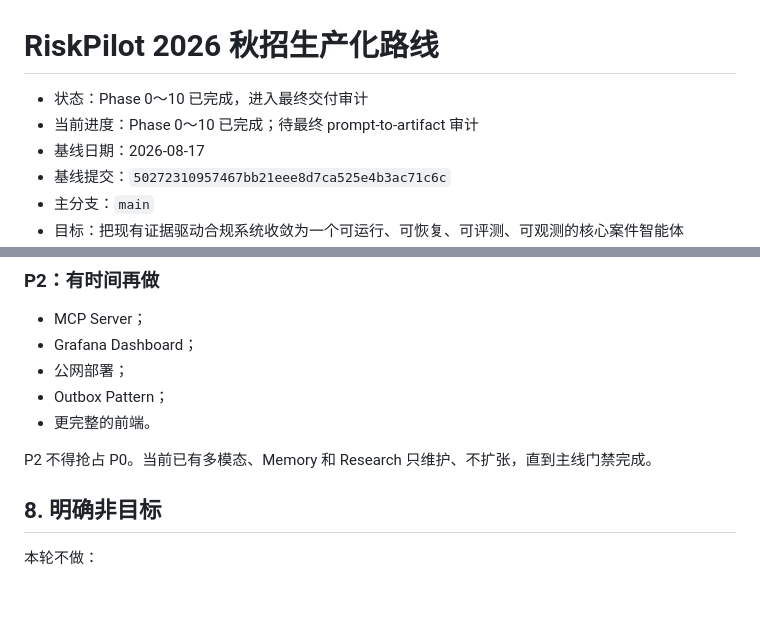
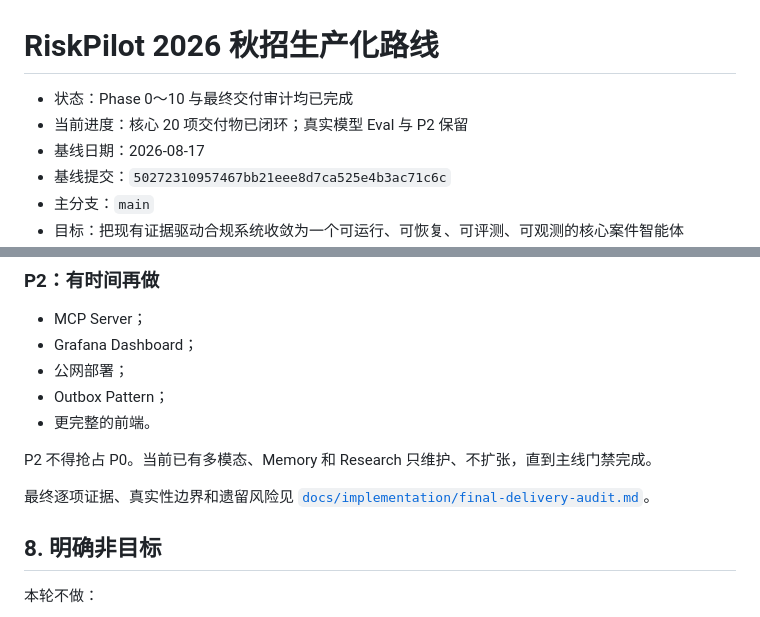
Before and after one commit to Melodymll01/riskpilot-cross-border-data-agent, a Markdown page: docs/roadmap/autumn-recruitment-production-plan.md, 2 parts joined by grey strips. GitHub-like rendering; blank space fills up the shorter version.

```diff
--- a/docs/roadmap/autumn-recruitment-production-plan.md
+++ b/docs/roadmap/autumn-recruitment-production-plan.md
@@ -1,7 +1,7 @@
 # RiskPilot 2026 秋招生产化路线
 
-- 状态：Phase 0～10 已完成，进入最终交付审计
-- 当前进度：Phase 0～10 已完成；待最终 prompt-to-artifact 审计
+- 状态：Phase 0～10 与最终交付审计均已完成
+- 当前进度：核心 20 项交付物已闭环；真实模型 Eval 与 P2 保留
 - 基线日期：2026-08-17
 - 基线提交：`50272310957467bb21eee8d7ca525e4b3ac71c6c`
 - 主分支：`main`
@@ -247,6 +247,9 @@ flowchart TB
 
 P2 不得抢占 P0。当前已有多模态、Memory 和 Research 只维护、不扩张，直到主线门禁完成。
 
+最终逐项证据、真实性边界和遗留风险见
+[`docs/implementation/final-delivery-audit.md`](../implementation/final-delivery-audit.md)。
+
 ## 8. 明确非目标
 
 本轮不做：
```
Also changed, not shown: README.md (+36 -40 lines), docs/implementation/final-delivery-audit.md (added, +386 -0 lines).
